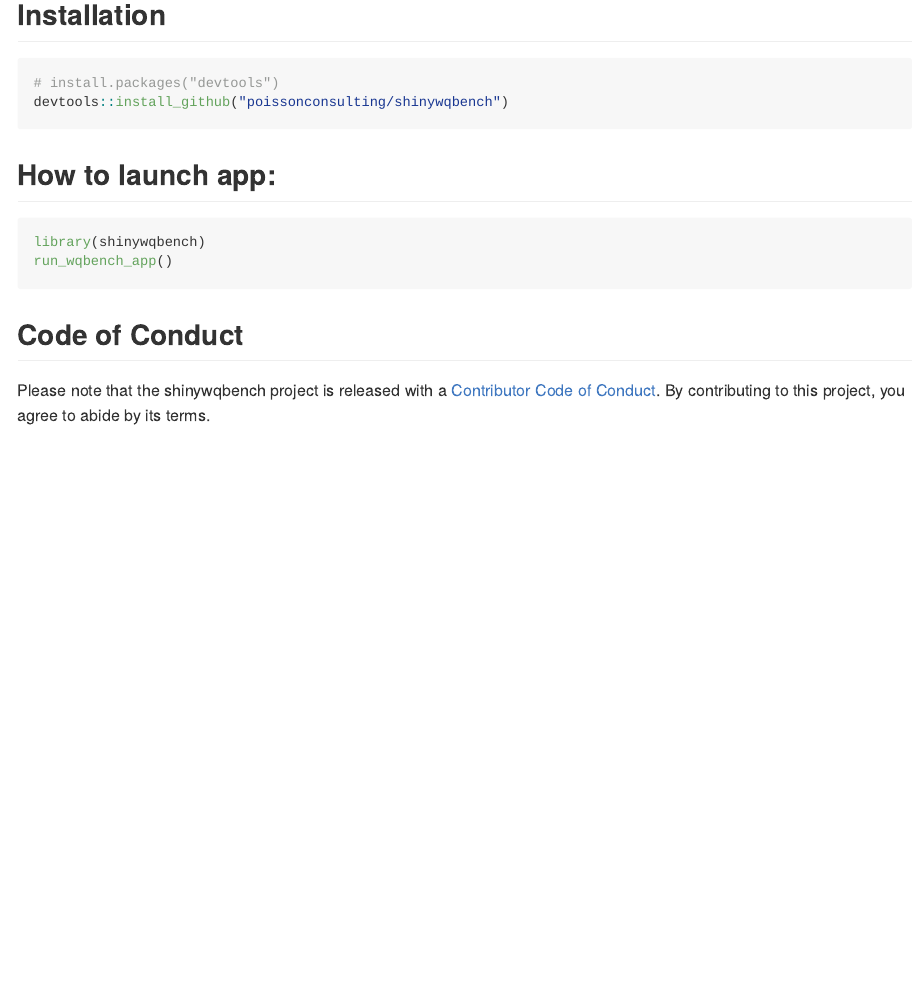
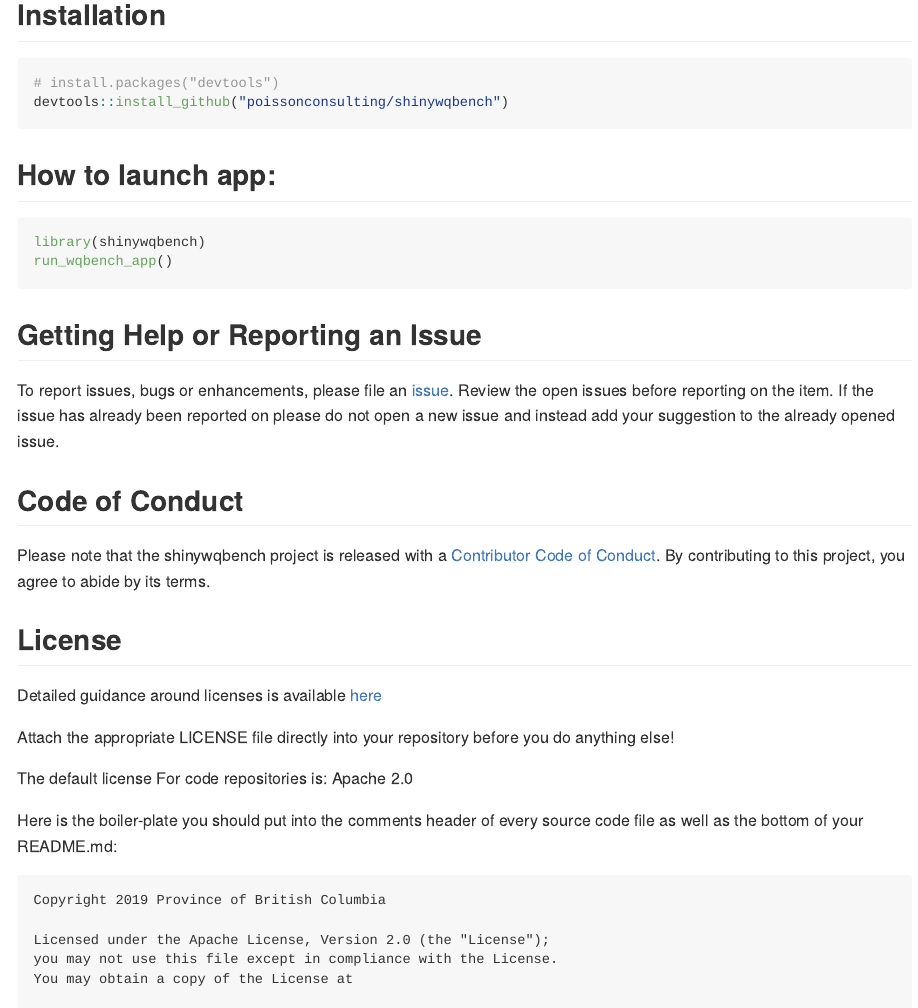
Before and after one commit to bcgov/shinywqbench, an R Markdown document (README.Rmd): the page in a window 1100 px wide, from 120 px down. Rendered offline with R 4.5, knitr and Pandoc, with nearby package versions.

Commit message:
updating base bc gov repo req

````diff
--- a/README.Rmd
+++ b/README.Rmd
@@ -21,6 +21,29 @@ library(shinywqbench)
 run_wqbench_app()
 ```
 
+## Getting Help or Reporting an Issue
+
+To report issues, bugs or enhancements, please file an [issue](https://github.com/bcgov/shinywqbench/issues).
+Review the open issues before reporting on the item.
+If the issue has already been reported on please do not open a new issue and instead add your suggestion to the already opened issue.
+
 ## Code of Conduct
 
 Please note that the shinywqbench project is released with a [Contributor Code of Conduct](https://contributor-covenant.org/version/2/1/CODE_OF_CONDUCT.html). By contributing to this project, you agree to abide by its terms.
+
+## License
+
+Detailed guidance around licenses is available
+[here](/BC-Open-Source-Development-Employee-Guide/Licenses.md)
+
+Attach the appropriate LICENSE file directly into your repository before you do anything else!
+
+The default license For code repositories is: Apache 2.0
+
+Here is the boiler-plate you should put into the comments header of every source code file as well as the bottom of your README.md:
+
+    Copyright 2019 Province of British Columbia
+
+    Licensed under the Apache License, Version 2.0 (the "License");
+    you may not use this file except in compliance with the License.
+    You may obtain a copy of the License at
````
Also changed, not shown: CONTRIBUTING.md (added, +9 -0 lines), LICENSE.md, README.Rmd (8 more changed lines), 1 other file.
